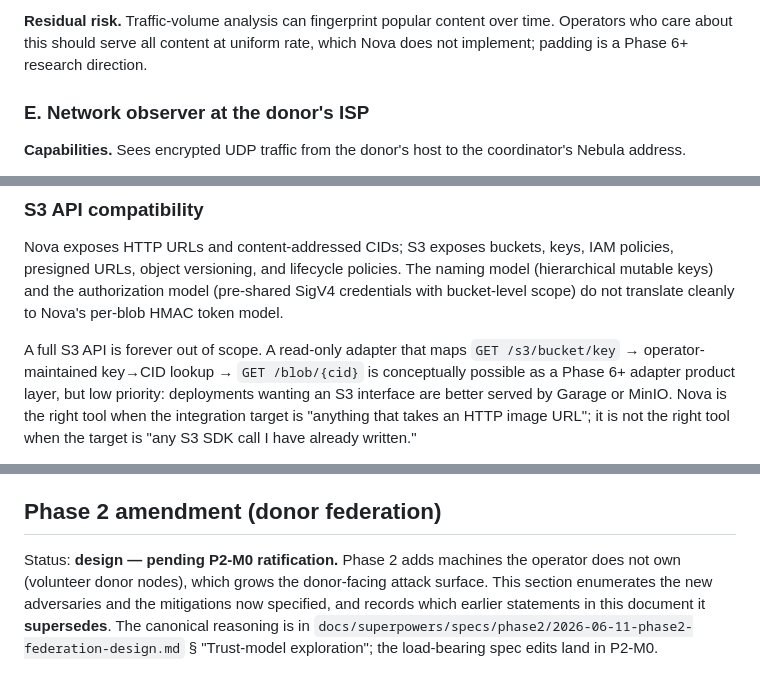
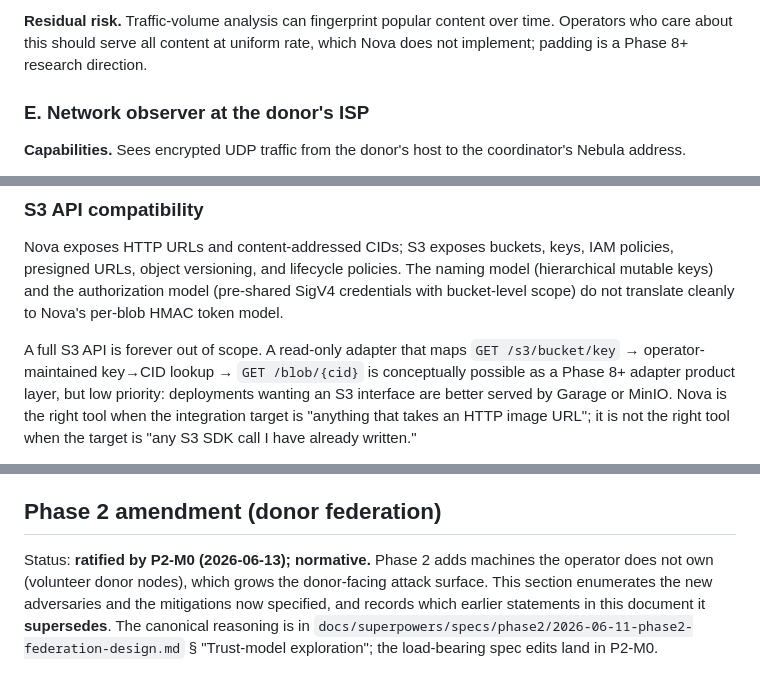
Before and after one commit to nova-archive/nova, a Markdown page: docs/THREAT_MODEL.md, 3 parts joined by grey strips. GitHub-like rendering.

Commit message:
docs: THREAT_MODEL — ratify Phase 2 amendment under P2-M0; renumber generic Phase 6+ research to Phase 8+
The Phase 2 amendment section (Ed25519 tokens, re-import verify,
assignment_id/generation, failure-domain/trust, receive-time audits,
donor-authoritative budgets, release signing) was drafted 2026-06-11 and
is verified consistent with the final P2-M0 D-item resolutions; bump its
status to ratified. Phase 6/7 are now the specific HA/peering phases, so
the remaining generic 'Phase 6+ research' mentions (padding, S3 adapter,
PDP/POR) renumber to Phase 8+.

Co-Authored-By: Claude Opus 4.8 <noreply@anthropic.com>
Signed-off-by: plowsters <brandonplowman6503@gmail.com>

```diff
--- a/docs/THREAT_MODEL.md
+++ b/docs/THREAT_MODEL.md
@@ -197,7 +197,7 @@ establish that the user uses Nova at all.
 **Residual risk.** Traffic-volume analysis can fingerprint popular
 content over time. Operators who care about this should serve all
 content at uniform rate, which Nova does not implement; padding is
-a Phase 6+ research direction.
+a Phase 8+ research direction.
 
 ### E. Network observer at the donor's ISP
 
@@ -416,7 +416,7 @@ per-blob HMAC token model.
 
 A full S3 API is forever out of scope. A read-only adapter that
 maps `GET /s3/bucket/key` → operator-maintained key→CID lookup →
-`GET /blob/{cid}` is conceptually possible as a Phase 6+
+`GET /blob/{cid}` is conceptually possible as a Phase 8+
 adapter product layer, but low priority: deployments wanting an
 S3 interface are better served by Garage or MinIO. Nova is the
 right tool when the integration target is "anything that takes an
@@ -464,7 +464,7 @@ prominently so operators can plan for them.
 
 ## Phase 2 amendment (donor federation)
 
-Status: **design — pending P2-M0 ratification.** Phase 2 adds machines the
+Status: **ratified by P2-M0 (2026-06-13); normative.** Phase 2 adds machines the
 operator does not own (volunteer donor nodes), which grows the donor-facing
 attack surface. This section enumerates the new adversaries and the mitigations
 now specified, and records which earlier statements in this document it
```
Also changed, not shown: other parts of docs/THREAT_MODEL.md (+1 -1 lines).
